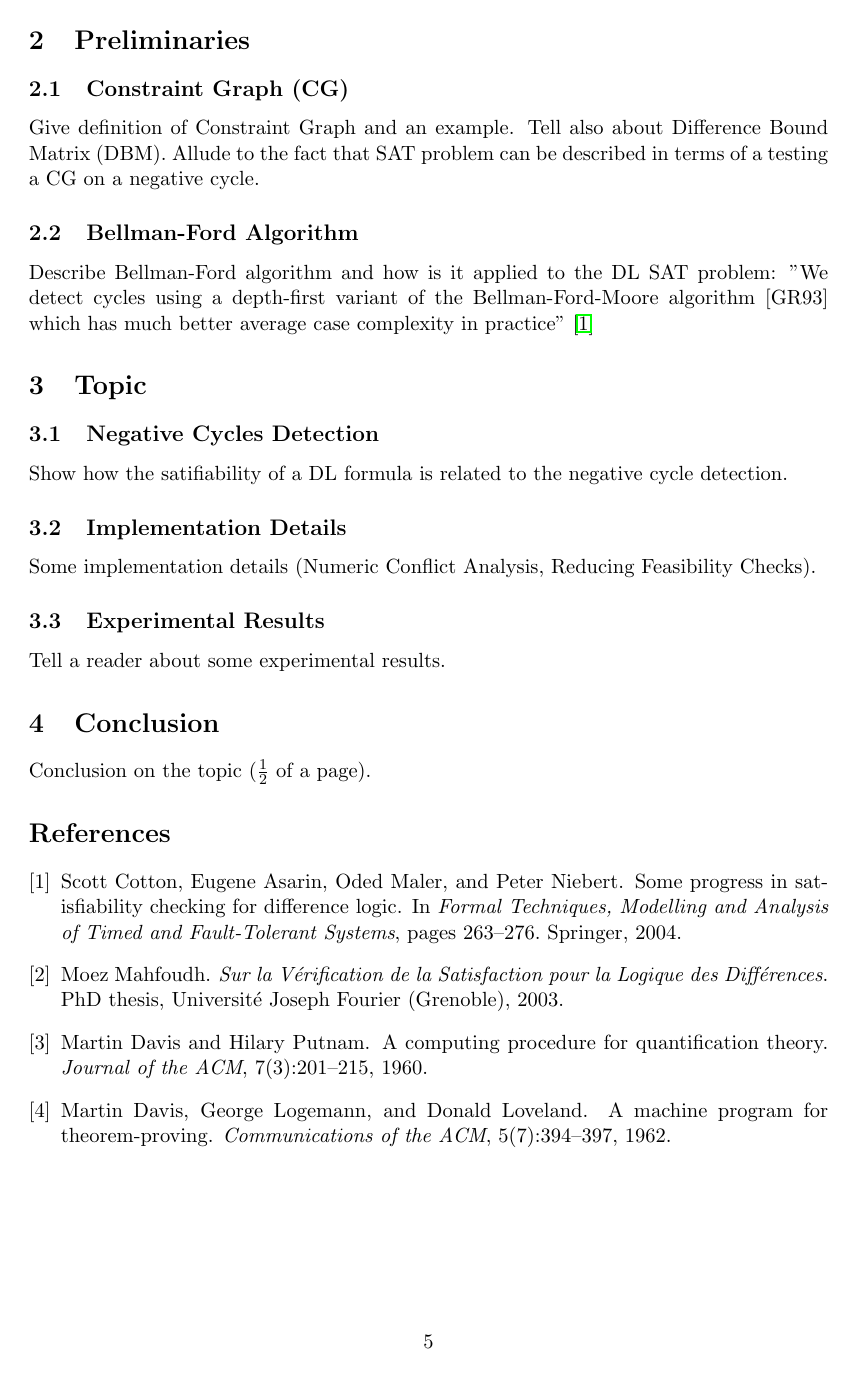
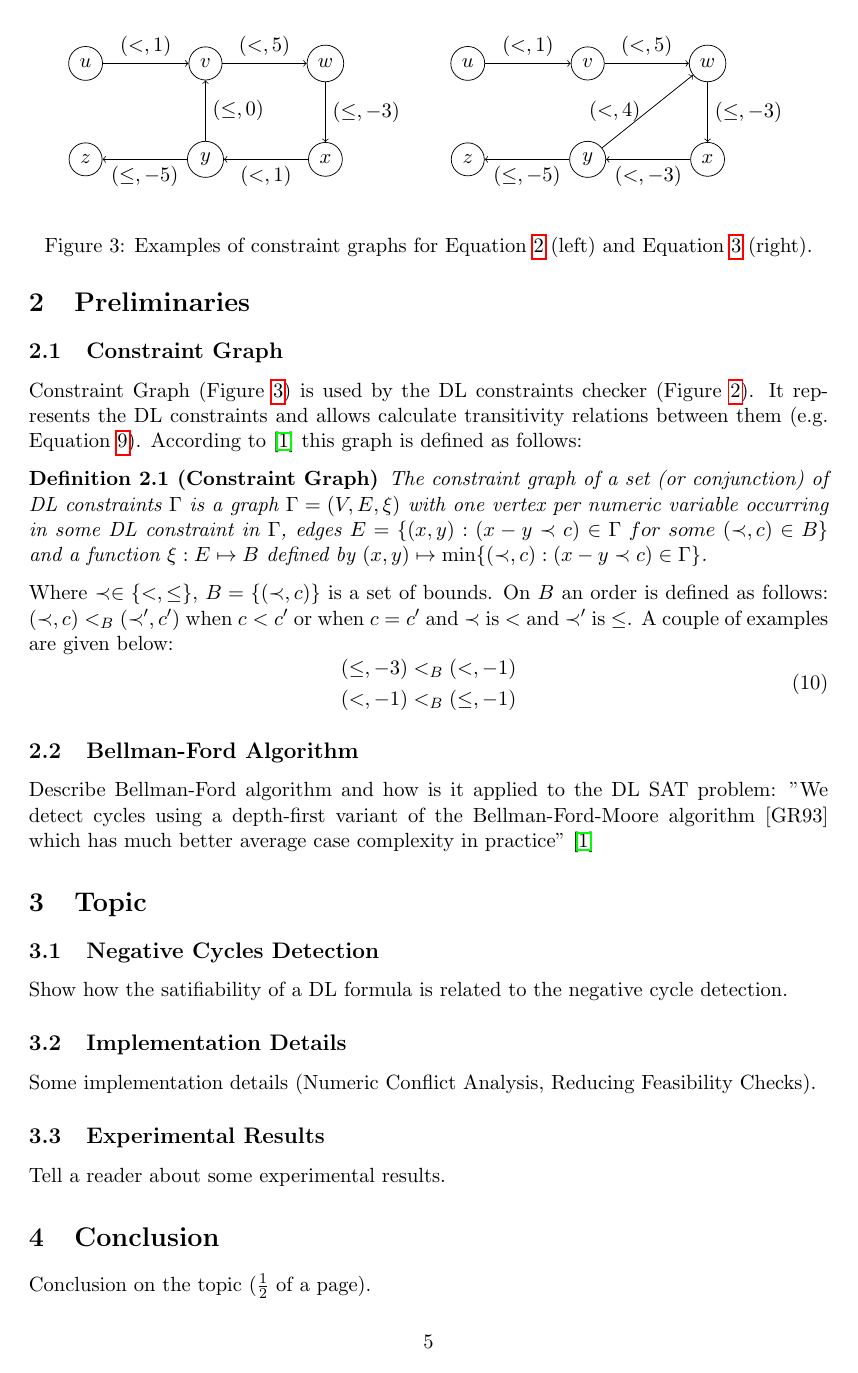
Before and after one commit to progaddict/sat-seminar-difference-logic, LaTeX slides (report/main.tex, which reads report/pictures/fig-example-cg-1.tex, report/pictures/fig-example-cg-2.tex, report/preliminaries.tex): page 5 of 5 before the commit and page 5 of 6 after it. Compiled offline with pdfLaTeX; a LaTeX package or settings file that is missing is left out.

Commit message:
finished 2.1

```diff
--- /dev/null
+++ b/report/pictures/fig-example-cg-1.tex
@@ -0,0 +1,14 @@
+\begin{tikzpicture}[scale=0.9,state/.style={draw, circle, fill=none,text centered, text=black}]
+    \node[state] (u) at (0, 2) {$u$};
+    \node[state] (v) at (2.5, 2) {$v$};
+    \node[state] (w) at (5, 2) {$w$};
+    \node[state] (x) at (5, 0) {$x$};
+    \node[state] (y) at (2.5, 0) {$y$};
+    \node[state] (z) at (0, 0) {$z$};
+    \draw [->] (u) -- node[anchor=south] {$ (<,1) $} (v);
+    \draw [->] (v) -- node[anchor=south] {$ (<,5) $} (w);
+    \draw [->] (w) -- node[anchor=west] {$ (\leq,-3) $} (x);
+    \draw [->] (x) -- node[anchor=north] {$ (<,1) $} (y);
+    \draw [->] (y) -- node[anchor=north] {$ (\leq,-5) $} (z);
+    \draw [->] (y) -- node[anchor=west] {$ (\leq,0) $} (v);
+\end{tikzpicture}
--- /dev/null
+++ b/report/pictures/fig-example-cg-2.tex
@@ -0,0 +1,14 @@
+\begin{tikzpicture}[scale=0.9,state/.style={draw, circle, fill=none,text centered, text=black}]
+    \node[state] (u) at (0, 2) {$u$};
+    \node[state] (v) at (2.5, 2) {$v$};
+    \node[state] (w) at (5, 2) {$w$};
+    \node[state] (x) at (5, 0) {$x$};
+    \node[state] (y) at (2.5, 0) {$y$};
+    \node[state] (z) at (0, 0) {$z$};
+    \draw [->] (u) -- node[anchor=south] {$ (<,1) $} (v);
+    \draw [->] (v) -- node[anchor=south] {$ (<,5) $} (w);
+    \draw [->] (w) -- node[anchor=west] {$ (\leq,-3) $} (x);
+    \draw [->] (x) -- node[anchor=north] {$ (<,-3) $} (y);
+    \draw [->] (y) -- node[anchor=north] {$ (\leq,-5) $} (z);
+    \draw [->] (y) -- node[anchor=east] {$ (<,4) $} (w);
+\end{tikzpicture}
--- a/report/preliminaries.tex
+++ b/report/preliminaries.tex
@@ -3,11 +3,55 @@
 
 
 
-\subsection{Constraint Graph (CG)}
-Give definition of Constraint Graph and an example.
-Tell also about Difference Bound Matrix (DBM).
-Allude to the fact that SAT problem can be described in terms
-of a testing a CG on a negative cycle.
+\subsection{Constraint Graph}
+\begin{figure}[htb]
+    \begin{center}
+        \begin{tabular}{cc}
+            \begin{minipage}{0.45\linewidth}
+                \begin{center}
+                    \input{pictures/fig-example-cg-1.tex}
+                \end{center}
+            \end{minipage}
+            &
+            \begin{minipage}{0.45\linewidth}
+                \begin{center}
+                    \input{pictures/fig-example-cg-2.tex}
+                \end{center}
+            \end{minipage}
+        \end{tabular}
+    \end{center}
+    \caption{Examples of constraint graphs for
+        Equation~\ref{eq:example-2} (left) and
+        Equation~\ref{eq:example-3} (right).}
+    \label{fig:contraints-graphs}
+\end{figure}
+Constraint Graph (Figure~\ref{fig:contraints-graphs})
+is used by the DL constraints checker
+(Figure~\ref{fig:lazy-and-incremental-approaches}).
+It represents the DL constraints and allows calculate transitivity
+relations between them (\eg Equation~\ref{eq:transitivity-example}).
+According to~\cite{cotton2004some} this graph is defined as follows:
+\begin{definition}[Constraint Graph]
+    The constraint graph of a set (or conjunction) of
+    DL constraints $ \Gamma $ is a graph $ \Gamma = (V,E,\xi) $
+    with one vertex per numeric variable occurring in some DL
+    constraint in $ \Gamma $, edges
+    $ E = \{(x,y): (x - y \prec c) \in \Gamma \; for \; some \; (\prec, c) \in B \}$
+    and a function $ \xi: E \mapsto B $ defined
+    by $ (x,y) \mapsto \min\{(\prec, c) : (x-y \prec c) \in \Gamma\} $.
+\end{definition}
+Where $ \prec \in \{ <, \leq \} $,
+$ B = \{ (\prec, c) \} $ is a set of bounds.
+On $ B $ an order is defined as follows:
+$ (\prec, c) <_B (\prec', c') $ when $ c < c' $
+or when $ c = c' $ and $ \prec $ is $ < $ and $ \prec' $ is $ \leq $.
+A couple of examples are given below:
+\begin{equation}
+    \begin{aligned}
+        (\leq, -3) <_B (<, -1) \\
+        (<, -1) <_B (\leq, -1) \\
+    \end{aligned}
+\end{equation}
 
 
 
```
Also changed, not shown: report/introduction.tex (+19 -9 lines), report/main.pdf, 1 other file.
